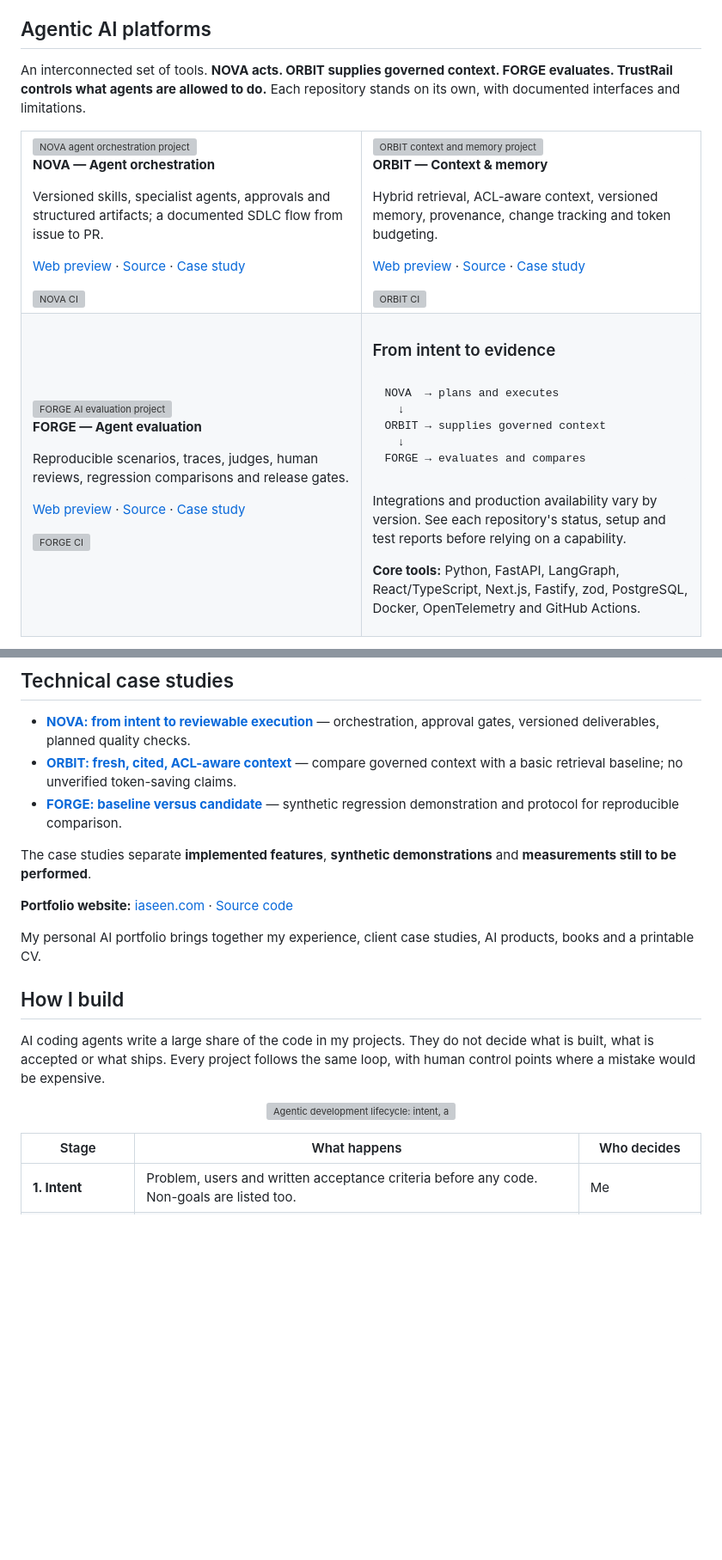
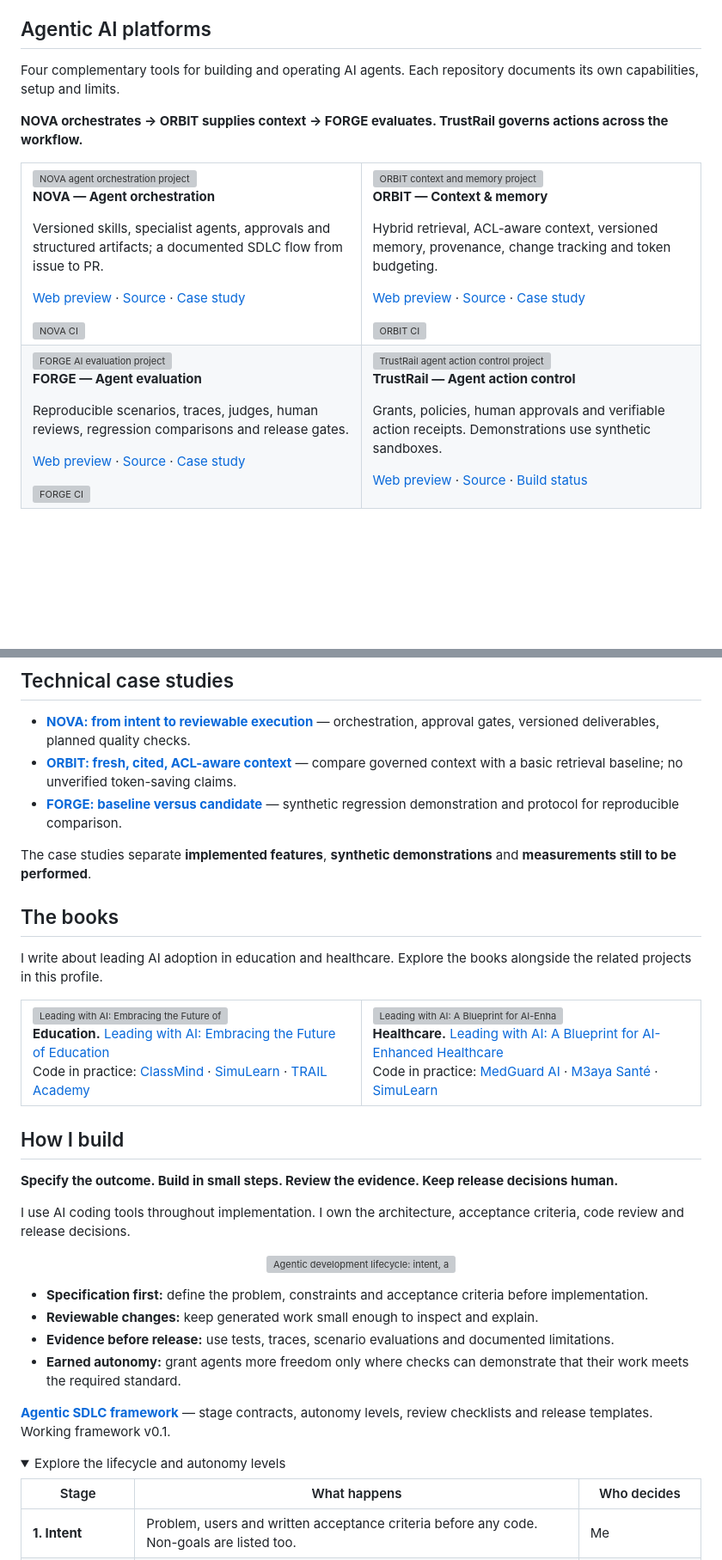
Before and after one commit to yassineaqejjaj/yassineaqejjaj, a Markdown page: README.md, 2 parts joined by grey strips. Shown at 86% size. Drawn GitHub-style; folded sections open; blank space fills up the shorter version; grey boxes are pictures that could not be loaded.

```diff
--- a/README.md
+++ b/README.md
@@ -56,7 +19,9 @@ The books set out the leadership view. The repositories are prototypes that test
 
 ## Agentic AI platforms
 
-An interconnected set of tools. **NOVA acts. ORBIT supplies governed context. FORGE evaluates. TrustRail controls what agents are allowed to do.** Each repository stands on its own, with documented interfaces and limitations.
+Four complementary tools for building and operating AI agents. Each repository documents its own capabilities, setup and limits.
+
+**NOVA orchestrates → ORBIT supplies context → FORGE evaluates. TrustRail governs actions across the workflow.**
 
 <table>
 <tr><td width="50%">
@@ -79,13 +44,9 @@ An interconnected set of tools. **NOVA acts. ORBIT supplies governed context. FO
 <p><a href="https://forge-pied-rho.vercel.app">Web preview</a> · <a href="https://github.com/yassineaqejjaj/FORGE">Source</a> · <a href="https://github.com/yassineaqejjaj/FORGE/blob/main/docs/PORTFOLIO_CASE_STUDY.md">Case study</a></p>
 <a href="https://github.com/yassineaqejjaj/FORGE/actions/workflows/ci.yml"><img alt="FORGE CI" src="https://github.com/yassineaqejjaj/FORGE/actions/workflows/ci.yml/badge.svg"/></a>
 </td><td width="50%">
-<h3>From intent to evidence</h3>
-<pre>NOVA  → plans and executes
-  ↓
-ORBIT → supplies governed context
-  ↓
-FORGE → evaluates and compares</pre>
-<p>Integrations and production availability vary by version. See each repository's status, setup and test reports before relying on a capability.</p>
-<p><strong>Core tools:</strong> Python, FastAPI, LangGraph, React/TypeScript, Next.js, Fastify, zod, PostgreSQL, Docker, OpenTelemetry and GitHub Actions.</p>
+<a href="https://github.com/yassineaqejjaj/TrustRail"><img alt="TrustRail agent action control project" src="https://raw.githubusercontent.com/yassineaqejjaj/yassineaqejjaj/e5d3e0e4665b2defcf844780993496d077f535cd/docs/assets/trustrail-cover.svg"/></a>
+<p><strong>TrustRail — Agent action control</strong></p>
+<p>Grants, policies, human approvals and verifiable action receipts. Demonstrations use synthetic sandboxes.</p>
+<p><a href="https://trustrail-mu.vercel.app">Web preview</a> · <a href="https://github.com/yassineaqejjaj/TrustRail">Source</a> · <a href="https://github.com/yassineaqejjaj/TrustRail/blob/main/docs/BUILD_STATUS.md">Build status</a></p>
 </td></tr>
 </table>
@@ -144,15 +103,35 @@ AI-supported learning, simulation and practical skills development, with human r
 
 The case studies separate **implemented features**, **synthetic demonstrations** and **measurements still to be performed**.
 
-**Portfolio website:** [iaseen.com](https://iaseen.com) · [Source code](https://github.com/yassineaqejjaj/iaseen)
 
-My personal AI portfolio brings together my experience, client case studies, AI products, books and a printable CV.
+## The books
+
+I write about leading AI adoption in education and healthcare. Explore the books alongside the related projects in this profile.
+
+<table>
+<tr>
+<td width="50%"><a href="https://www.amazon.fr/dp/B0CN5PG7LT"><img alt="Leading with AI: Embracing the Future of Education" src="https://raw.githubusercontent.com/yassineaqejjaj/yassineaqejjaj/e5d3e0e4665b2defcf844780993496d077f535cd/docs/assets/book-education.svg"/></a><br/><strong>Education.</strong> <a href="https://www.amazon.fr/dp/B0CN5PG7LT">Leading with AI: Embracing the Future of Education</a><br/>Code in practice: <a href="https://github.com/yassineaqejjaj/ClassMind">ClassMind</a> · <a href="https://github.com/yassineaqejjaj/SimuLearn">SimuLearn</a> · <a href="https://github.com/yassineaqejjaj/TRAIL-Academy">TRAIL Academy</a></td>
+<td width="50%"><a href="https://www.amazon.fr/dp/B0CVB848M6"><img alt="Leading with AI: A Blueprint for AI-Enhanced Healthcare" src="https://raw.githubusercontent.com/yassineaqejjaj/yassineaqejjaj/e5d3e0e4665b2defcf844780993496d077f535cd/docs/assets/book-healthcare.svg"/></a><br/><strong>Healthcare.</strong> <a href="https://www.amazon.fr/dp/B0CVB848M6">Leading with AI: A Blueprint for AI-Enhanced Healthcare</a><br/>Code in practice: <a href="https://github.com/yassineaqejjaj/medguard-ai">MedGuard AI</a> · <a href="https://github.com/yassineaqejjaj/CarePilot">M3aya Santé</a> · <a href="https://github.com/yassineaqejjaj/SimuLearn">SimuLearn</a></td>
+</tr>
+</table>
 
 ## How I build
 
-AI coding agents write a large share of the code in my projects. They do not decide what is built, what is accepted or what ships. Every project follows the same loop, with human control points where a mistake would be expensive.
+**Specify the outcome. Build in small steps. Review the evidence. Keep release decisions human.**
+
+I use AI coding tools throughout implementation. I own the architecture, acceptance criteria, code review and release decisions.
 
 <p align="center"><img alt="Agentic development lifecycle: intent, architecture, agent build, human review, verify, release gate, deploy, measure, with a feedback loop" src="docs/assets/agentic-lifecycle.svg"/></p>
+
+- **Specification first:** define the problem, constraints and acceptance criteria before implementation.
+- **Reviewable changes:** keep generated work small enough to inspect and explain.
+- **Evidence before release:** use tests, traces, scenario evaluations and documented limitations.
+- **Earned autonomy:** grant agents more freedom only where checks can demonstrate that their work meets the required standard.
+
+[**Agentic SDLC framework**](https://github.com/yassineaqejjaj/agentic-sdlc) — stage contracts, autonomy levels, review checklists and release templates. Working framework v0.1.
+
+<details>
+<summary>Explore the lifecycle and autonomy levels</summary>
 
 | Stage | What happens | Who decides |
 |---|---|---|
```
Also changed, not shown: other parts of README.md (+52 -59 lines).
